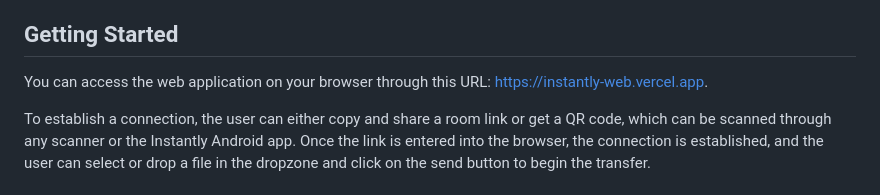
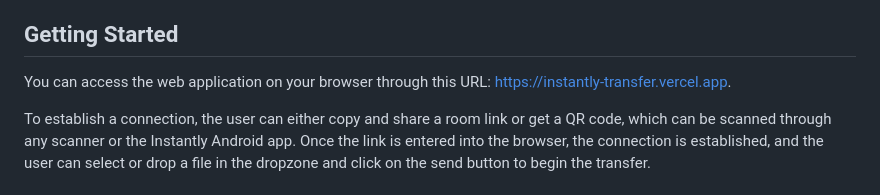
Before and after one commit to TonyStark0801/Instantly-Web, a Markdown page: README.md, the part around the change. Rendered like a GitHub page.

```diff
--- a/README.md
+++ b/README.md
@@ -12,7 +12,7 @@ Instantly-Web is a freeware, serverless, peer-to-peer file transfer web applicat
 
 
 ## Getting Started
-You can access the web application on your browser through this URL: https://instantly-web.vercel.app.
+You can access the web application on your browser through this URL: [https://instantly-transfer.vercel.app](https://instantly-transfer.vercel.app/).
 
 To establish a connection, the user can either copy and share a room link or get a QR code, which can be scanned through any scanner or the Instantly Android app. Once the link is entered into the browser, the connection is established, and the user can select or drop a file in the dropzone and click on the send button to begin the transfer.
 
```
